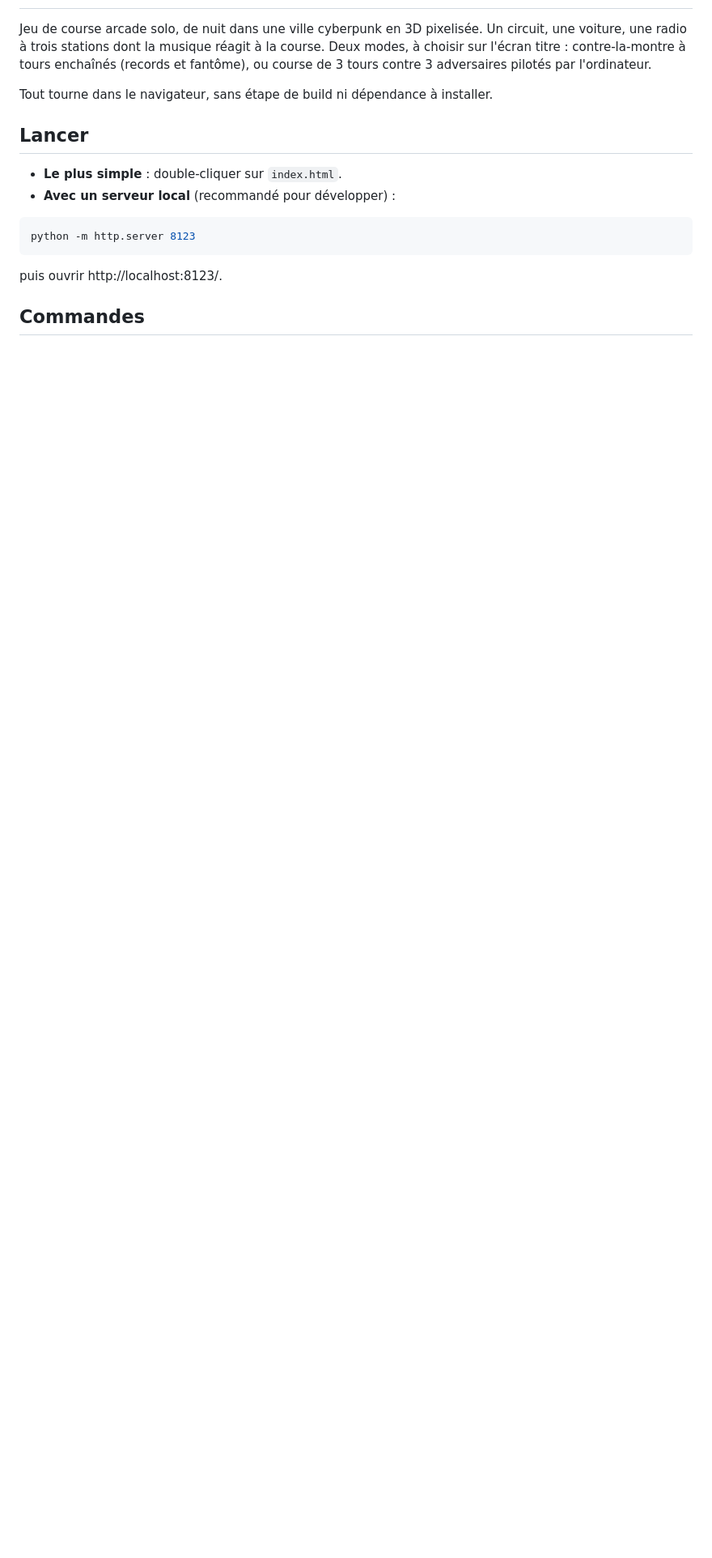
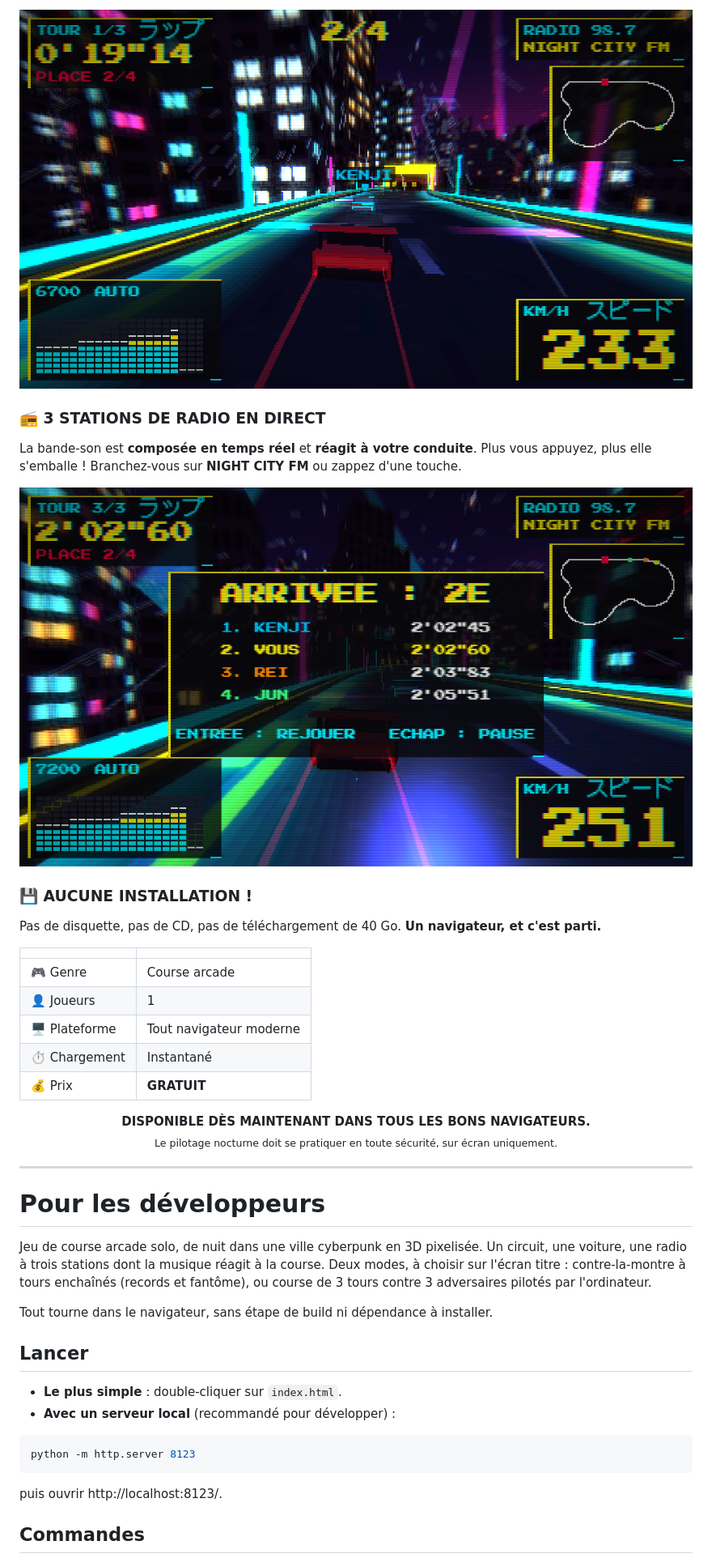
Before and after one commit to Rovis91/ville-a-plein-regime, a Markdown page: README.md, the part around one of its changes. Shown at 81% size. GitHub-like rendering; pictures changed too: docs/arrivee.png (added), docs/course-2.png (added); blank space fills up the shorter version.

Commit message:
Icône de l'app et README façon flyer de jeu avec captures d'écran
Co-Authored-By: Claude Opus 5.5 <noreply@anthropic.com>

```diff
--- a/README.md
+++ b/README.md
@@ -2,3 +33,29 @@
+<p align="center"><img src="docs/course-2.png" alt="233 km/h dans les rues de la ville"></p>
+
+### 📻 3 STATIONS DE RADIO EN DIRECT
+
+La bande-son est **composée en temps réel** et **réagit à votre conduite**. Plus vous appuyez, plus elle s'emballe ! Branchez-vous sur **NIGHT CITY FM** ou zappez d'une touche.
+
+<p align="center"><img src="docs/arrivee.png" alt="Classement à l'arrivée"></p>
+
+### 💾 AUCUNE INSTALLATION !
+
+Pas de disquette, pas de CD, pas de téléchargement de 40 Go. **Un navigateur, et c'est parti.**
+
+| | |
+|---|---|
+| 🎮 Genre | Course arcade |
+| 👤 Joueurs | 1 |
+| 🖥️ Plateforme | Tout navigateur moderne |
+| ⏱️ Chargement | Instantané |
+| 💰 Prix | **GRATUIT** |
+
+<p align="center"><b>DISPONIBLE DÈS MAINTENANT DANS TOUS LES BONS NAVIGATEURS.</b><br>
+<sub>Le pilotage nocturne doit se pratiquer en toute sécurité, sur écran uniquement.</sub></p>
+
+---
+
+# Pour les développeurs
 
 Jeu de course arcade solo, de nuit dans une ville cyberpunk en 3D pixelisée. Un circuit, une voiture, une radio à trois stations dont la musique réagit à la course. Deux modes, à choisir sur l'écran titre : contre-la-montre à tours enchaînés (records et fantôme), ou course de 3 tours contre 3 adversaires pilotés par l'ordinateur.
 
```
Also changed, not shown: other parts of README.md (+35 -2 lines), docs/course-1.png (added), docs/depart.png (added), docs/titre.png (added), 2 other files.
